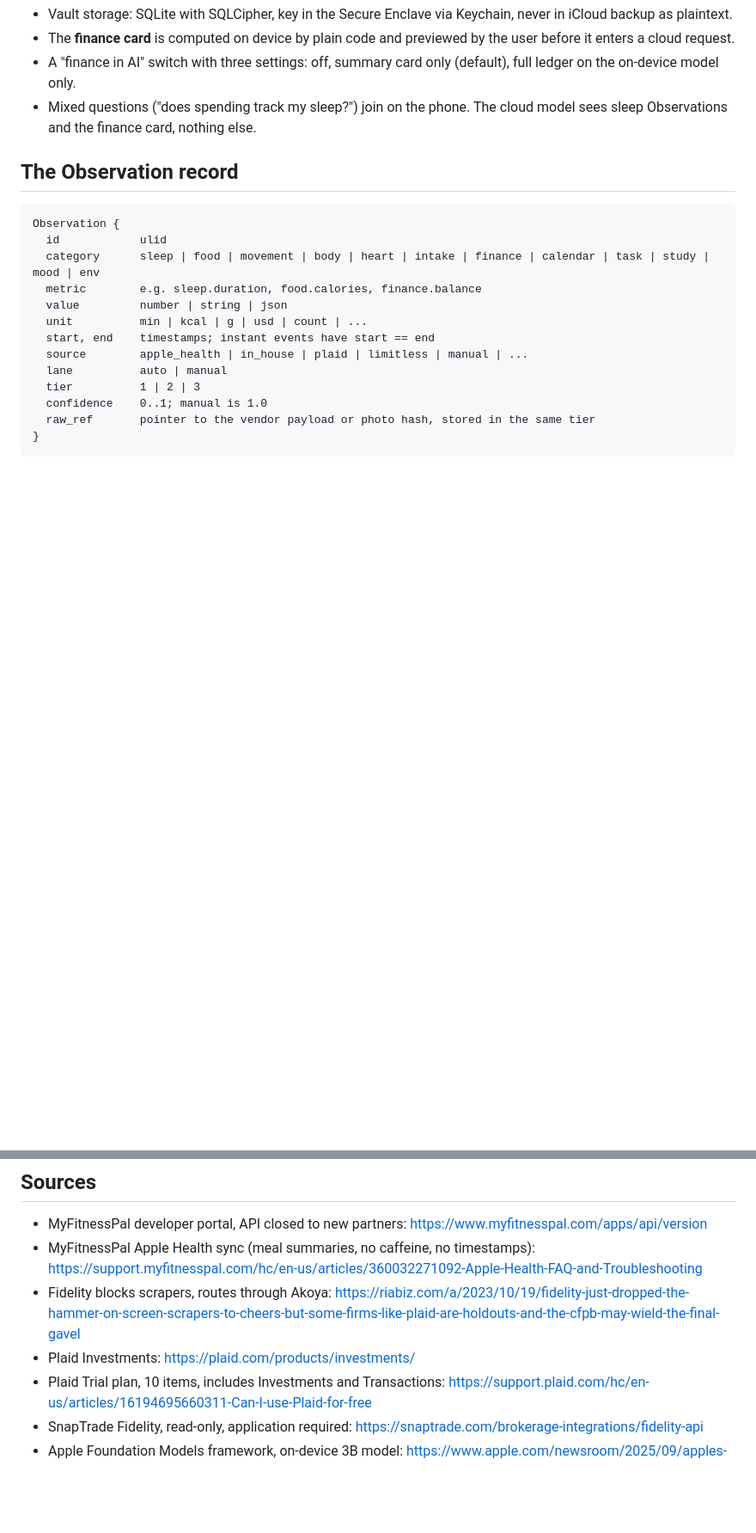
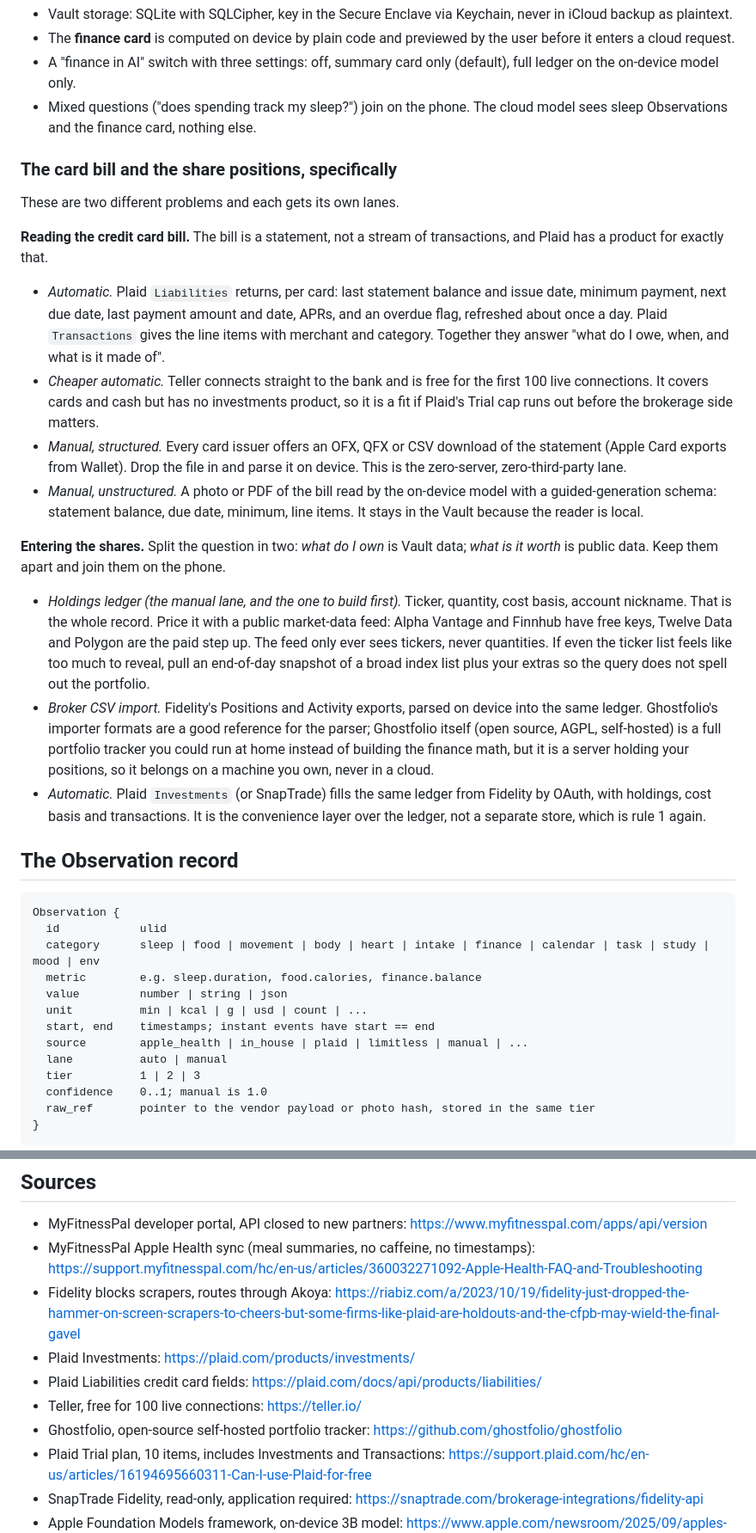
Before and after one commit to ianmilkowski-eng/milkplexity, a Markdown page: cielo/CONNECTORS.md, 2 parts joined by grey strips. Shown at 86% size. Rendered like a GitHub page; blank space fills up the shorter version.

Commit message:
Spell out the card-bill and share-position lanes
Plaid Liabilities for the statement, Teller as the free alternative,
OFX/CSV and on-device statement reading as manual lanes. Shares split
into a Vault holdings ledger and a public price feed joined on device.

Co-Authored-By: Claude Fable 5.1 <noreply@anthropic.com>
Claude-Session: https://claude.ai/code/session_01HysdCNw3RSnSkJXMgmAjWS

````diff
--- a/cielo/CONNECTORS.md
+++ b/cielo/CONNECTORS.md
@@ -153,6 +153,51 @@ From there:
 - Mixed questions ("does spending track my sleep?") join on the phone.
   The cloud model sees sleep Observations and the finance card, nothing else.
 
+### The card bill and the share positions, specifically
+
+These are two different problems and each gets its own lanes.
+
+**Reading the credit card bill.** The bill is a statement, not a stream of
+transactions, and Plaid has a product for exactly that.
+
+- *Automatic.* Plaid `Liabilities` returns, per card: last statement
+  balance and issue date, minimum payment, next due date, last payment
+  amount and date, APRs, and an overdue flag, refreshed about once a day.
+  Plaid `Transactions` gives the line items with merchant and category.
+  Together they answer "what do I owe, when, and what is it made of".
+- *Cheaper automatic.* Teller connects straight to the bank and is free for
+  the first 100 live connections. It covers cards and cash but has no
+  investments product, so it is a fit if Plaid's Trial cap runs out before
+  the brokerage side matters.
+- *Manual, structured.* Every card issuer offers an OFX, QFX or CSV
+  download of the statement (Apple Card exports from Wallet). Drop the file
+  in and parse it on device. This is the zero-server, zero-third-party lane.
+- *Manual, unstructured.* A photo or PDF of the bill read by the on-device
+  model with a guided-generation schema: statement balance, due date,
+  minimum, line items. It stays in the Vault because the reader is local.
+
+**Entering the shares.** Split the question in two: *what do I own* is
+Vault data; *what is it worth* is public data. Keep them apart and join
+them on the phone.
+
+- *Holdings ledger (the manual lane, and the one to build first).* Ticker,
+  quantity, cost basis, account nickname. That is the whole record. Price
+  it with a public market-data feed: Alpha Vantage and Finnhub have free
+  keys, Twelve Data and Polygon are the paid step up. The feed only ever
+  sees tickers, never quantities. If even the ticker list feels like too
+  much to reveal, pull an end-of-day snapshot of a broad index list plus
+  your extras so the query does not spell out the portfolio.
+- *Broker CSV import.* Fidelity's Positions and Activity exports, parsed on
+  device into the same ledger. Ghostfolio's importer formats are a good
+  reference for the parser; Ghostfolio itself (open source, AGPL,
+  self-hosted) is a full portfolio tracker you could run at home instead of
+  building the finance math, but it is a server holding your positions, so
+  it belongs on a machine you own, never in a cloud.
+- *Automatic.* Plaid `Investments` (or SnapTrade) fills the same ledger
+  from Fidelity by OAuth, with holdings, cost basis and transactions. It is
+  the convenience layer over the ledger, not a separate store, which is
+  rule 1 again.
+
 ## The Observation record
 
 ```
@@ -217,6 +262,9 @@ Manual entry is just a connector whose `pull` is the form.
 - MyFitnessPal Apple Health sync (meal summaries, no caffeine, no timestamps): https://support.myfitnesspal.com/hc/en-us/articles/360032271092-Apple-Health-FAQ-and-Troubleshooting
 - Fidelity blocks scrapers, routes through Akoya: https://riabiz.com/a/2023/10/19/fidelity-just-dropped-the-hammer-on-screen-scrapers-to-cheers-but-some-firms-like-plaid-are-holdouts-and-the-cfpb-may-wield-the-final-gavel
 - Plaid Investments: https://plaid.com/products/investments/
+- Plaid Liabilities credit card fields: https://plaid.com/docs/api/products/liabilities/
+- Teller, free for 100 live connections: https://teller.io/
+- Ghostfolio, open-source self-hosted portfolio tracker: https://github.com/ghostfolio/ghostfolio
 - Plaid Trial plan, 10 items, includes Investments and Transactions: https://support.plaid.com/hc/en-us/articles/16194695660311-Can-I-use-Plaid-for-free
 - SnapTrade Fidelity, read-only, application required: https://snaptrade.com/brokerage-integrations/fidelity-api
 - Apple Foundation Models framework, on-device 3B model: https://www.apple.com/newsroom/2025/09/apples-foundation-models-framework-unlocks-new-intelligent-app-experiences/
````
Also changed, not shown: other parts of cielo/CONNECTORS.md (+1 -1 lines).
